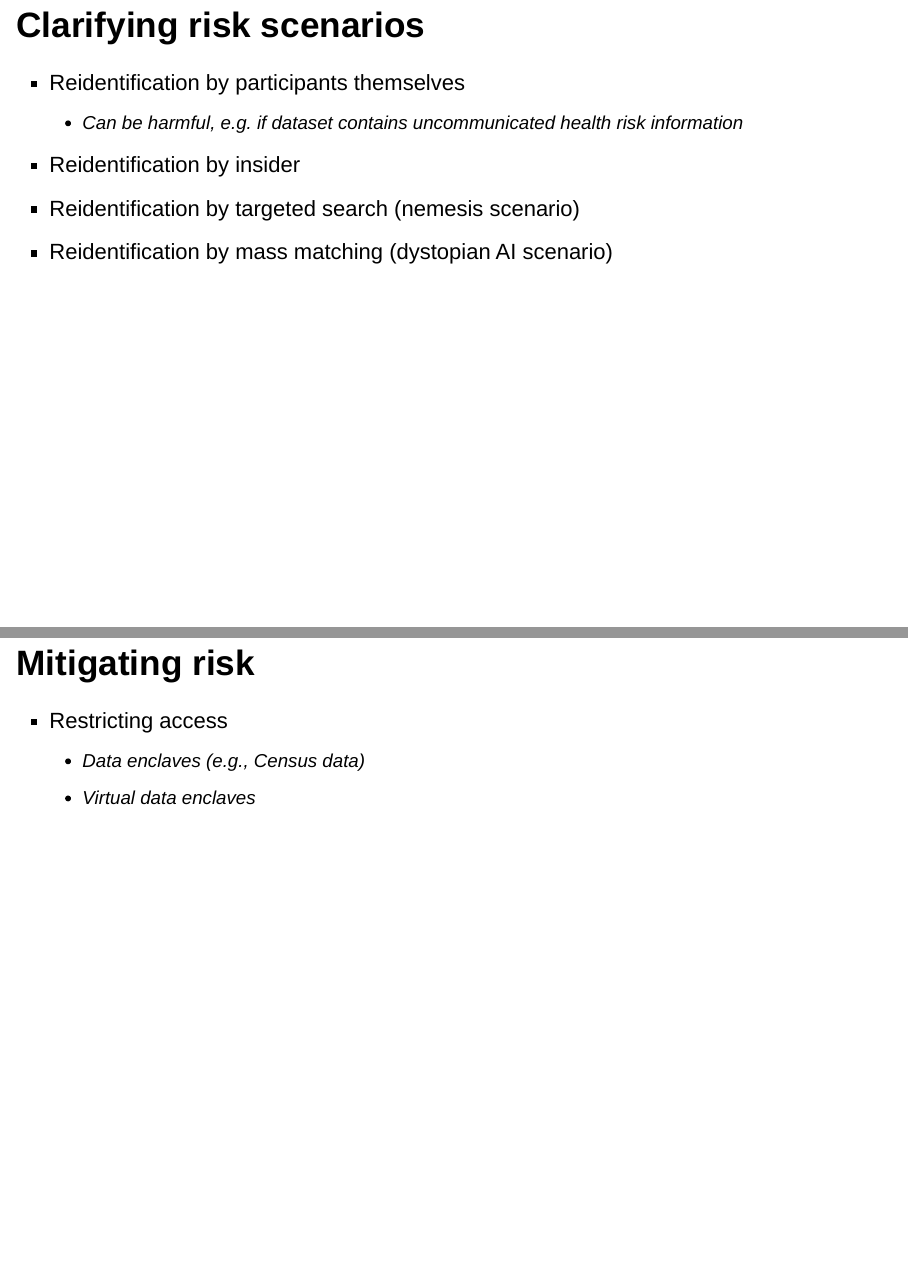
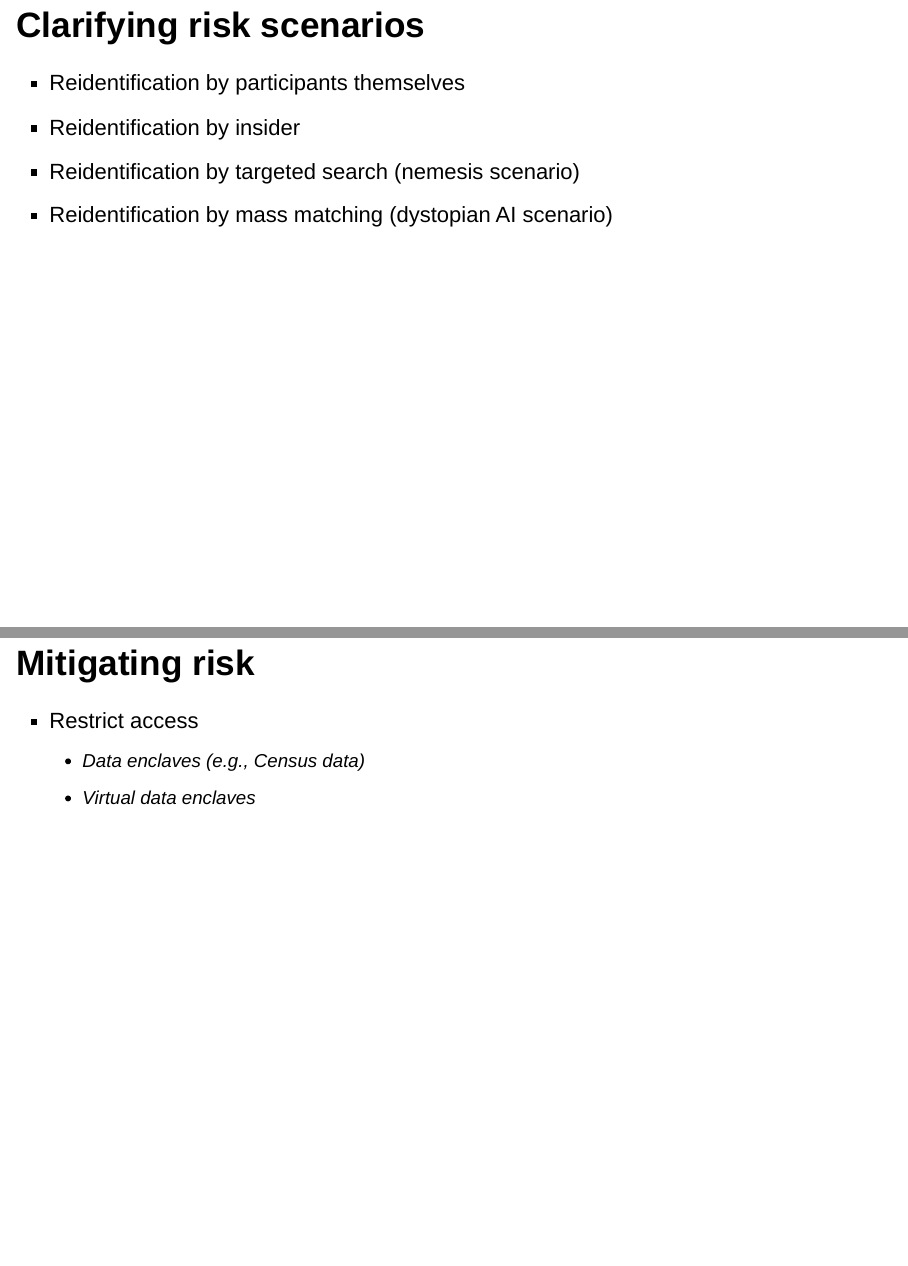
Before and after one commit to gilmore-lab/psu-sari-2017-09-28, an R Markdown document (index.Rmd): pages 47 and 49 of 78 before the commit and pages 47 and 52 of 78 after it, joined at a grey line. Rendered offline with R 4.5, knitr and Pandoc, with nearby package versions; drawn as Slidy slides in place of the format the file asks for.

Commit message:
More tweaks

```diff
--- a/index.Rmd
+++ b/index.Rmd
@@ -374,11 +374,10 @@ Statistical reporting errors in the published literature are more common that ma
 
 ## Clarifying risk scenarios
 
-- Reidentification by participants themselves
-    - Can be harmful, e.g. if dataset contains uncommunicated health risk information
-- Reidentification by insider
-- Reidentification by targeted search (nemesis scenario)
-- Reidentification by mass matching (dystopian AI scenario)
+>- Reidentification by participants themselves
+>- Reidentification by insider
+>- Reidentification by targeted search (nemesis scenario)
+>- Reidentification by mass matching (dystopian AI scenario)
 
 ## Mitigating risk
 
@@ -387,12 +386,6 @@ Statistical reporting errors in the published literature are more common that ma
     - Aggregate or censor sensitive variables
     - Aggregate or censor secondary identifying variables
     - Perturb or add noise to variables
-
-## Mitigating risk
-
-- Restricting access
-    - Data enclaves (e.g., Census data)
-    - Virtual data enclaves
 
 ## Case study: [OpenNeuro.org](http://openneuro.org)
 
@@ -422,3 +418,6 @@ Statistical reporting errors in the published literature are more common that ma
+- Restrict access
+    - Data enclaves (e.g., Census data)
+    - Virtual data enclaves
 
 # Sharing *identifiable data*
 
```
Also changed, not shown: index.html, index.Rmd (7 more changed lines).
